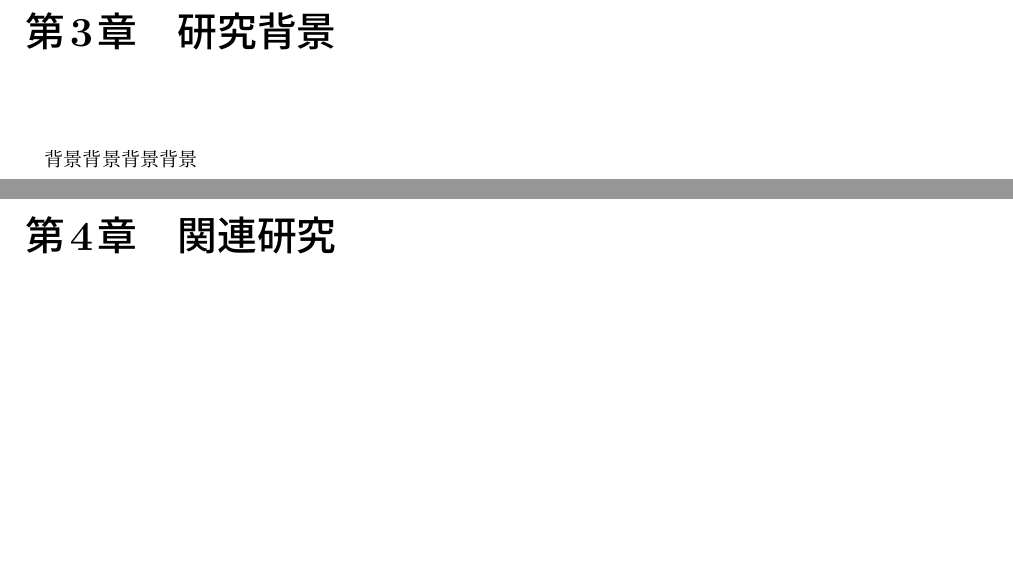
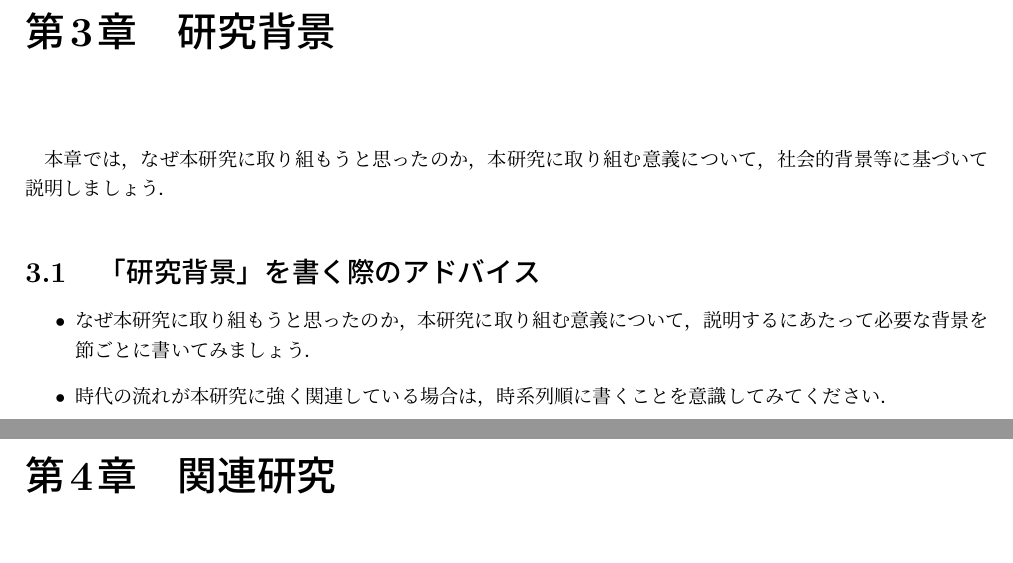
Before and after one commit to cysec-lab/CyTeX, a LaTeX thesis (bachelor_thesis.tex, which reads sections/background.tex): two parts of pages 7 and 8 of 17, joined at a grey line, cut so that both start at the same text, the shorter picture padded with empty space. Compiled offline with pLaTeX and dvipdfmx.

Commit message:
update: 研究背景の加筆

```diff
--- a/sections/background.tex
+++ b/sections/background.tex
@@ -1 +1,7 @@
-背景背景背景背景
+本章では，なぜ本研究に取り組もうと思ったのか，本研究に取り組む意義について，社会的背景等に基づいて説明しましょう．
+
+\section{「研究背景」を書く際のアドバイス}
+\begin{itemize}
+    \item なぜ本研究に取り組もうと思ったのか，本研究に取り組む意義について，説明するにあたって必要な背景を節ごとに書いてみましょう．
+    \item 時代の流れが本研究に強く関連している場合は，時系列順に書くことを意識してみてください．
+\end{itemize}
```
Also changed, not shown: sections/related_work.tex (+1 -1 lines).
